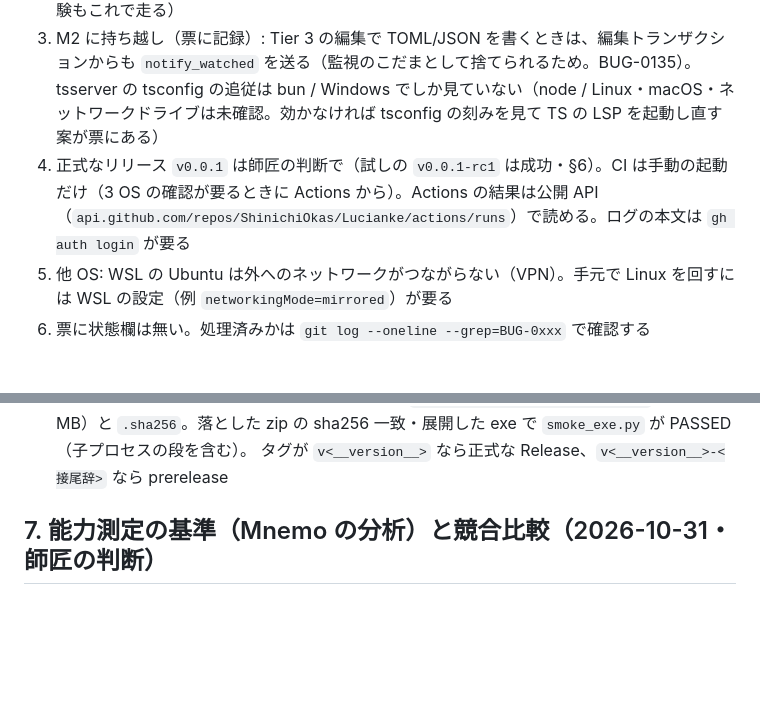
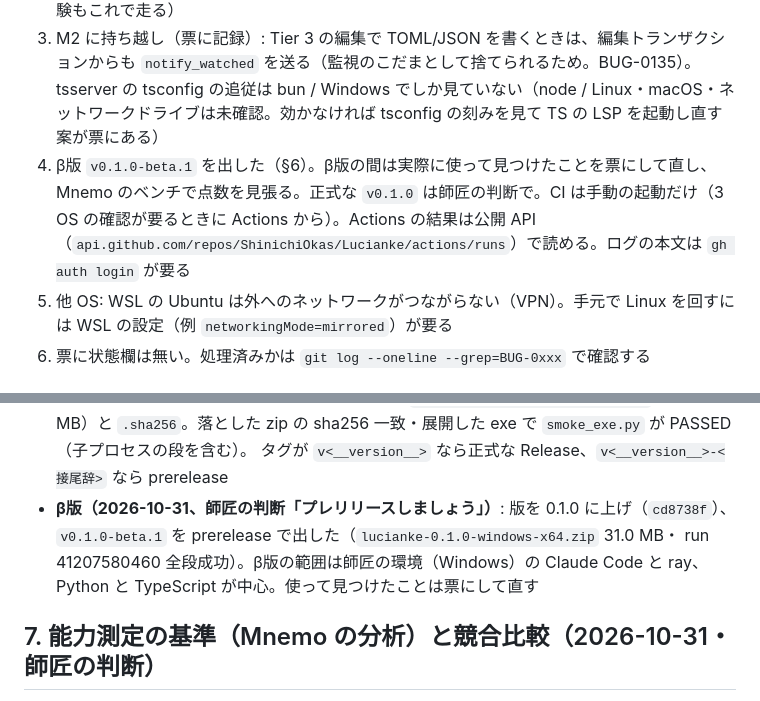
Before and after one commit to ShinichiOkas/Lucianke, a Markdown page: docs/HANDOFF.md, 2 parts joined by grey strips. GitHub-like rendering; blank space fills up the shorter version.

Commit message:
HANDOFF: β版 v0.1.0-beta.1 を prerelease で出した
Co-Authored-By: Claude Opus 5.5 <noreply@anthropic.com>

```diff
--- a/docs/HANDOFF.md
+++ b/docs/HANDOFF.md
@@ -92,7 +92,7 @@ uv run pytest tests/contract_fixtures/test_fx_db_T19_T20.py -q   # 期待: 6 pas
 1. **能力測定の基準（§7）で点数を見ながら使い勝手を上げる。** 2026-10-31 の `8b39591` で Lucianke 15/15 合格・平均 0.993・19,068 トークン・cold 624 ms / warm 24 ms・**準備 62.4 秒**（`cdc9257` は 243 秒。Serena 13/15・0.946・準備 8.3 秒、grep 7/15・0.782）
 2. M1-3（応答時間。OD-23 (b) の冷・温の判定）: F-POLY・F-PY は全部合格（`d3c676e`）、F-TS の T-06 の冷も BUG-0134 の背景の先開きで合格（`076e3d9`・536・849 ms）。ready の直後の数秒は tsserver の検査の一巡とぶつかると冷えた要求が 0.5〜0.9 秒になりうる（負荷の回で 1 秒に近づく。票に記録）。受入の機材（48 論理 CPU）で通しの計測を 1 回流すとよい。この PC には node が無く、TS の LSP は bun 経由（`LUCIANKE_LSP_TYPESCRIPT_LANGUAGE_SERVER_CMD="bun --bun <dir>/node_modules/typescript-language-server/lib/cli.mjs --stdio"`。TS の LSP を使う試験もこれで走る）
 3. M2 に持ち越し（票に記録）: Tier 3 の編集で TOML/JSON を書くときは、編集トランザクションからも `notify_watched` を送る（監視のこだまとして捨てられるため。BUG-0135）。tsserver の tsconfig の追従は bun / Windows でしか見ていない（node / Linux・macOS・ネットワークドライブは未確認。効かなければ tsconfig の刻みを見て TS の LSP を起動し直す案が票にある）
-4. 正式なリリース `v0.0.1` は師匠の判断で（試しの `v0.0.1-rc1` は成功・§6）。CI は手動の起動だけ（3 OS の確認が要るときに Actions から）。Actions の結果は公開 API（`api.github.com/repos/ShinichiOkas/Lucianke/actions/runs`）で読める。ログの本文は `gh auth login` が要る
+4. β版 `v0.1.0-beta.1` を出した（§6）。β版の間は実際に使って見つけたことを票にして直し、Mnemo のベンチで点数を見張る。正式な `v0.1.0` は師匠の判断で。CI は手動の起動だけ（3 OS の確認が要るときに Actions から）。Actions の結果は公開 API（`api.github.com/repos/ShinichiOkas/Lucianke/actions/runs`）で読める。ログの本文は `gh auth login` が要る
 4. 他 OS: WSL の Ubuntu は外へのネットワークがつながらない（VPN）。手元で Linux を回すには WSL の設定（例 `networkingMode=mirrored`）が要る
 5. 票に状態欄は無い。処理済みかは `git log --oneline --grep=BUG-0xxx` で確認する
 
@@ -131,6 +131,8 @@ uv run pytest tests/contract_fixtures/test_fx_db_T19_T20.py -q   # 期待: 6 pas
 - **試しのリリース（2026-10-31、師匠の承認）**: `v0.0.1-rc1`（`896c3a8`）で `release.yml` が全段成功（1 分 40 秒）。Release（prerelease）に
   `lucianke-0.0.1-windows-x64.zip`（30.9 MB）と `.sha256`。落とした zip の sha256 一致・展開した exe で `smoke_exe.py` が PASSED（子プロセスの段を含む）。
   タグが `v<__version__>` なら正式な Release、`v<__version__>-<接尾辞>` なら prerelease
+- **β版（2026-10-31、師匠の判断「プレリリースしましょう」）**: 版を 0.1.0 に上げ（`cd8738f`）、`v0.1.0-beta.1` を prerelease で出した（`lucianke-0.1.0-windows-x64.zip` 31.0 MB・
+  run 41207580460 全段成功）。β版の範囲は師匠の環境（Windows）の Claude Code と ray、Python と TypeScript が中心。使って見つけたことは票にして直す
 
 ## 7. 能力測定の基準（Mnemo の分析）と競合比較（2026-10-31・師匠の判断）
 
```
